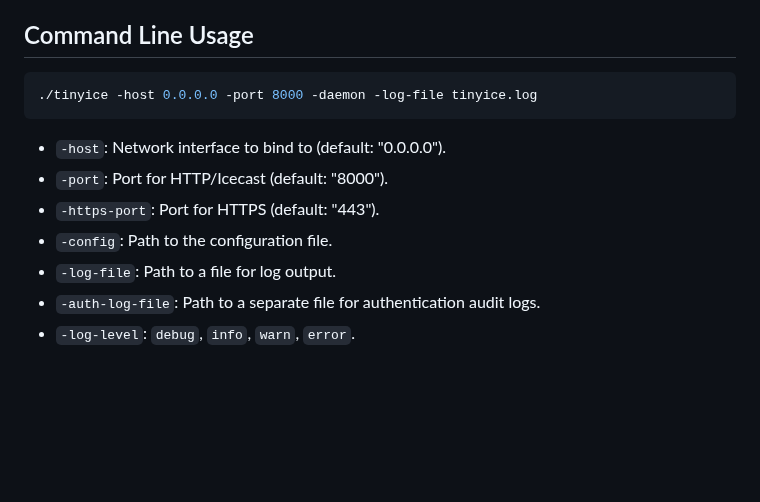
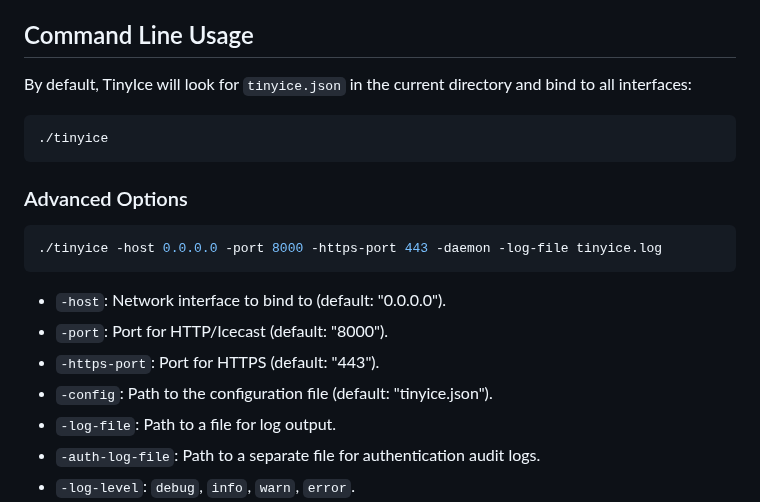
Before and after one commit to theChaparral/tinyice, a Markdown page: README.md, the part around the change. Drawn GitHub-style; blank space fills up the shorter version.

Commit message:
docs: update command line usage to show default command first

````diff
--- a/README.md
+++ b/README.md
@@ -134,14 +134,22 @@ sudo setcap 'cap_net_bind_service=+ep' ./tinyice
 
 ## Command Line Usage
 
+By default, TinyIce will look for `tinyice.json` in the current directory and bind to all interfaces:
+
 ```bash
-./tinyice -host 0.0.0.0 -port 8000 -daemon -log-file tinyice.log
+./tinyice
+```
+
+### Advanced Options
+
+```bash
+./tinyice -host 0.0.0.0 -port 8000 -https-port 443 -daemon -log-file tinyice.log
 ```
 
 -   `-host`: Network interface to bind to (default: "0.0.0.0").
 -   `-port`: Port for HTTP/Icecast (default: "8000").
 -   `-https-port`: Port for HTTPS (default: "443").
--   `-config`: Path to the configuration file.
+-   `-config`: Path to the configuration file (default: "tinyice.json").
 -   `-log-file`: Path to a file for log output.
 -   `-auth-log-file`: Path to a separate file for authentication audit logs.
 -   `-log-level`: `debug`, `info`, `warn`, `error`.
````
